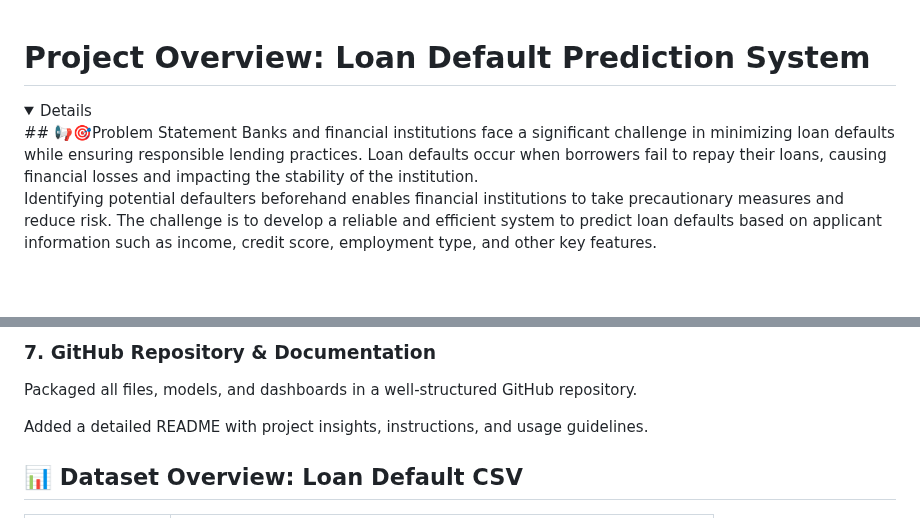
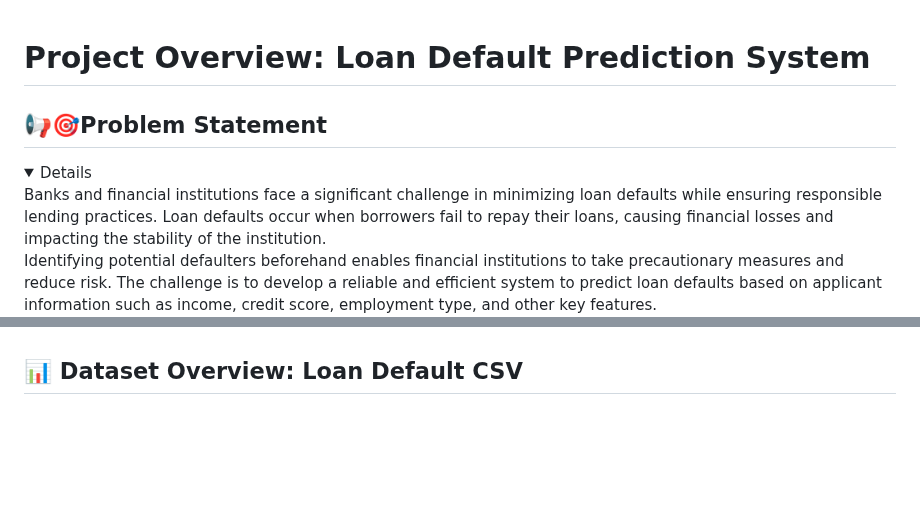
Before and after one commit to sameeratanveer/Finance_Data_Analysis_Projects, a Markdown page: P2_Loan-default-analysis-&-prediction-project/README.md, 2 parts joined by grey strips. Rendered like a GitHub page; folded sections open; blank space fills up the shorter version.

```diff
--- a/P2_Loan-default-analysis-&-prediction-project/README.md
+++ b/P2_Loan-default-analysis-&-prediction-project/README.md
@@ -1,6 +1,7 @@
 # Project Overview: Loan Default Prediction System
+
+## 📢🎯Problem Statement
 <details>
-## 📢🎯Problem Statement
 Banks and financial institutions face a significant challenge in minimizing loan defaults while ensuring responsible lending practices. Loan defaults occur when borrowers fail to repay their loans, causing financial losses and impacting the stability of the institution.
 
 Identifying potential defaulters beforehand enables financial institutions to take precautionary measures and reduce risk. The challenge is to develop a reliable and efficient system to predict loan defaults based on applicant information such as income, credit score, employment type, and other key features.
@@ -80,7 +93,3 @@ Integrated key KPIs and visualizations to provide actionable insights.
 
-### 7. GitHub Repository & Documentation
-Packaged all files, models, and dashboards in a well-structured GitHub repository.
-
-Added a detailed README with project insights, instructions, and usage guidelines.
 
 ## 📊 Dataset Overview: Loan Default CSV
```
Also changed, not shown: other parts of P2_Loan-default-analysis-&-prediction-project/README.md (+28 -8 lines).
